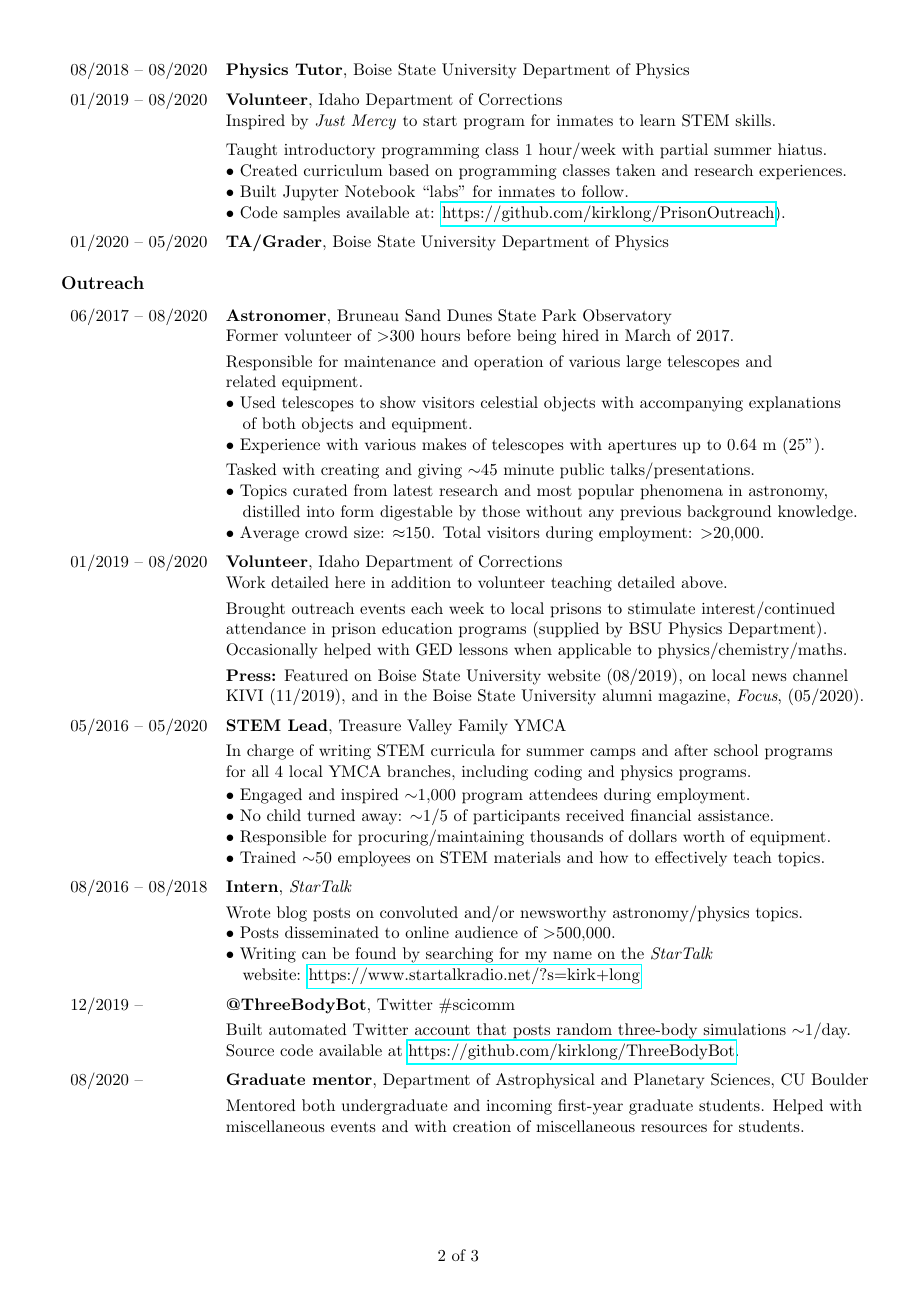
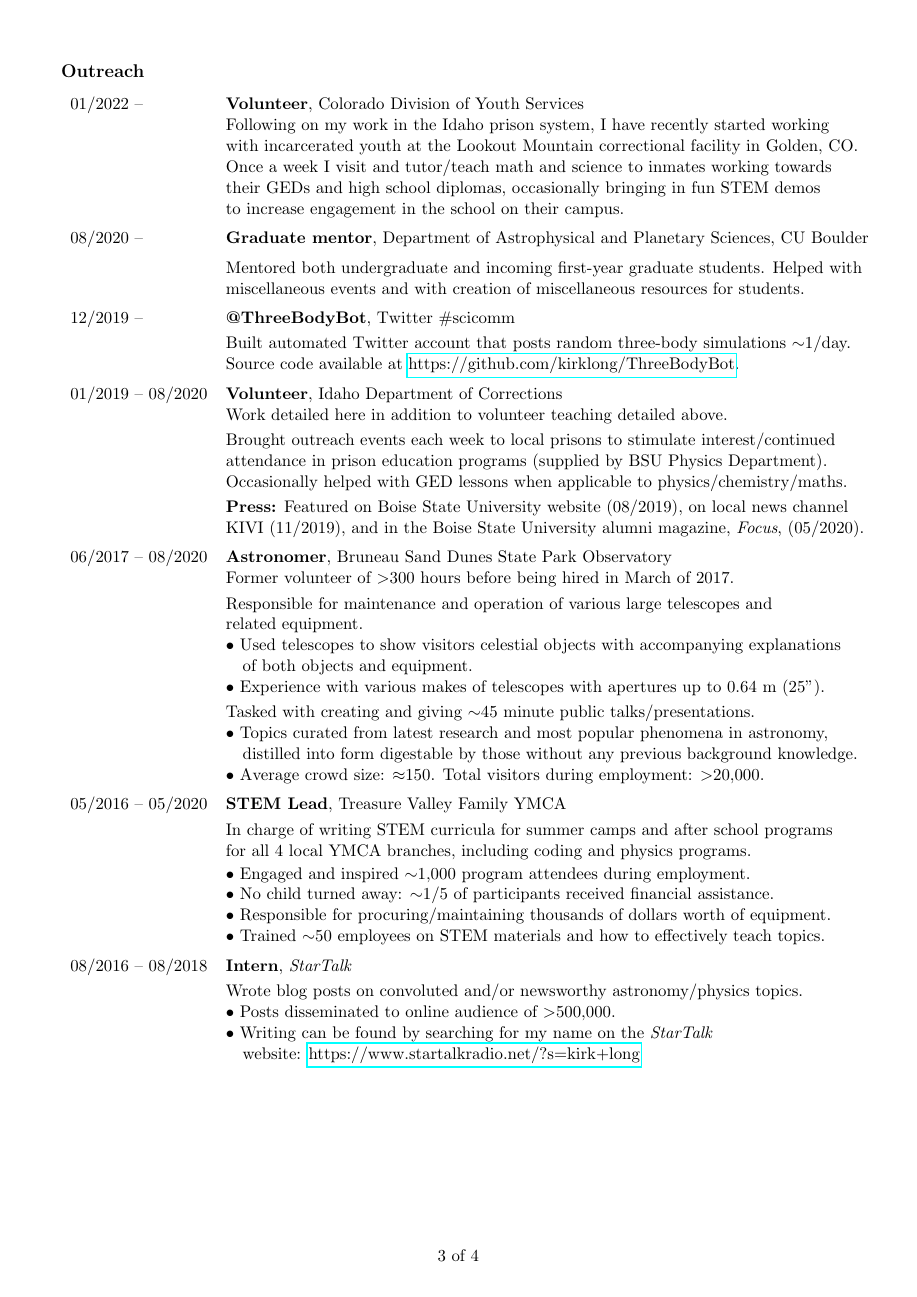
Before and after one commit to kirklong/CV, a LaTeX CV (CV_Kirk.tex): page 2 of 3 before the commit and page 3 of 4 after it. Compiled offline with pdfLaTeX.

Commit message:
update 9/28

```diff
--- a/CV_Kirk.tex
+++ b/CV_Kirk.tex
@@ -105,6 +105,25 @@ Duane Physics Building, Rm. E226			\hfill	\href{https://www.kirklong.space}{kirk
 \end{tabular}
 \section {Outreach}
 \begin{tabular}{ll}
+01/2022 --    &   \textbf{Volunteer}, Colorado Division of Youth Services  \\
+      & Following on my work in the Idaho prison system, I have recently started working\\
+      & with incarcerated youth at the Lookout Mountain correctional facility in Golden, CO.\\
+      & Once a week I visit and tutor/teach math and science to inmates working towards\\
+      & their GEDs and high school diplomas, occasionally bringing in fun STEM demos\\
+      & to increase engagement in the school on their campus.\vspace{2mm}\\
+08/2020 --    &   \textbf{Graduate mentor}, Department of Astrophysical and Planetary Sciences, CU Boulder \vspace{2mm} \\
+      & Mentored both undergraduate and incoming first-year graduate students. Helped with \\
+      & miscellaneous events and with creation of miscellaneous resources for students. \vspace{2mm}\\
+12/2019 --    &   \textbf{@ThreeBodyBot}, Twitter \#scicomm \vspace{1mm} \\
+      & Built automated Twitter account that posts random three-body simulations $\sim$1/day. \\
+      & Source code available at \url{https://github.com/kirklong/ThreeBodyBot}. \vspace{2mm}\\
+01/2019 -- 08/2020    &   \textbf{Volunteer}, Idaho Department of Corrections  \\
+      & Work detailed here in addition to volunteer teaching detailed above. \vspace{1mm} \\
+      & Brought outreach events each week to local prisons to stimulate interest/continued \\
+      & attendance in prison education programs (supplied by BSU Physics Department). \\
+      & Occasionally helped with GED lessons when applicable to physics/chemistry/maths.\vspace{1mm}\\
+      & \textbf{Press:} Featured on Boise State University website (08/2019), on local news channel\\
+      & KIVI (11/2019), and in the Boise State University alumni magazine, \textit{Focus}, (05/2020). \vspace{2mm} \\
 06/2017 -- 08/2020   &   \textbf{Astronomer}, Bruneau Sand Dunes State Park Observatory \\
       & Former volunteer of $>$300 hours before being hired in March of 2017.\vspace{1mm} \\
       & Responsible for maintenance and operation of various large telescopes and \\
@@ -135,12 +147,6 @@ Duane Physics Building, Rm. E226			\hfill	\href{https://www.kirklong.space}{kirk
       & $\bullet$ Posts disseminated to online audience of $>$500,000. \\
       & $\bullet$ Writing can be found by searching for my name on the \textit{StarTalk} \\
       & \-\ \-\ \-\ website: \url{https://www.startalkradio.net/?s=kirk+long} \vspace{2mm}\\
-12/2019 --    &   \textbf{@ThreeBodyBot}, Twitter \#scicomm \vspace{1mm} \\
-      & Built automated Twitter account that posts random three-body simulations $\sim$1/day. \\
-      & Source code available at \url{https://github.com/kirklong/ThreeBodyBot}. \vspace{2mm}\\
-08/2020 --    &   \textbf{Graduate mentor}, Department of Astrophysical and Planetary Sciences, CU Boulder \vspace{1mm} \\
-      & Mentored both undergraduate and incoming first-year graduate students. Helped with \\
-      & miscellaneous events and with creation of miscellaneous resources for students. \\
 \end{tabular}
 \section{Scholarships and Awards}
 \begin{tabular}{ll}
```
Also changed, not shown: CV_Kirk.pdf, CV_Kirk.tex (37 more changed lines).
